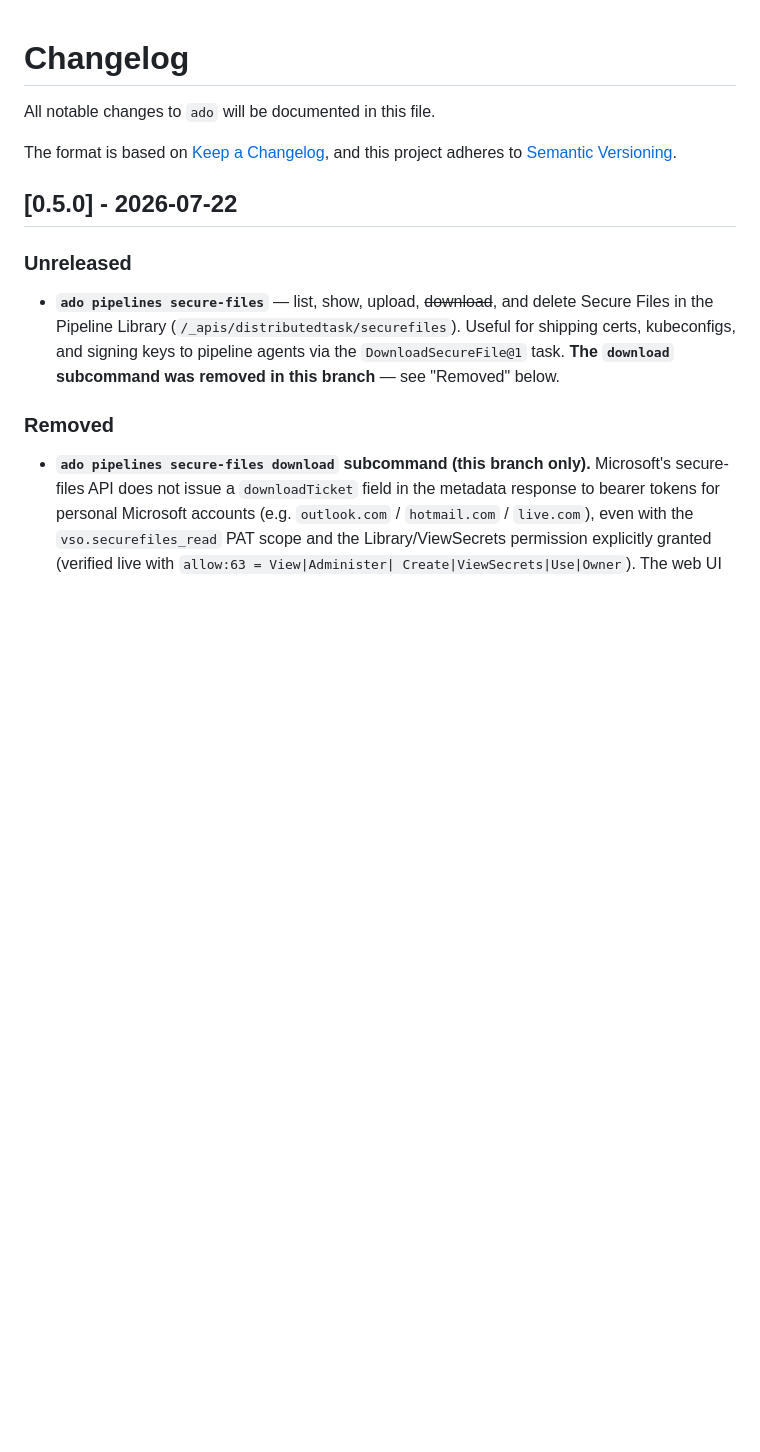
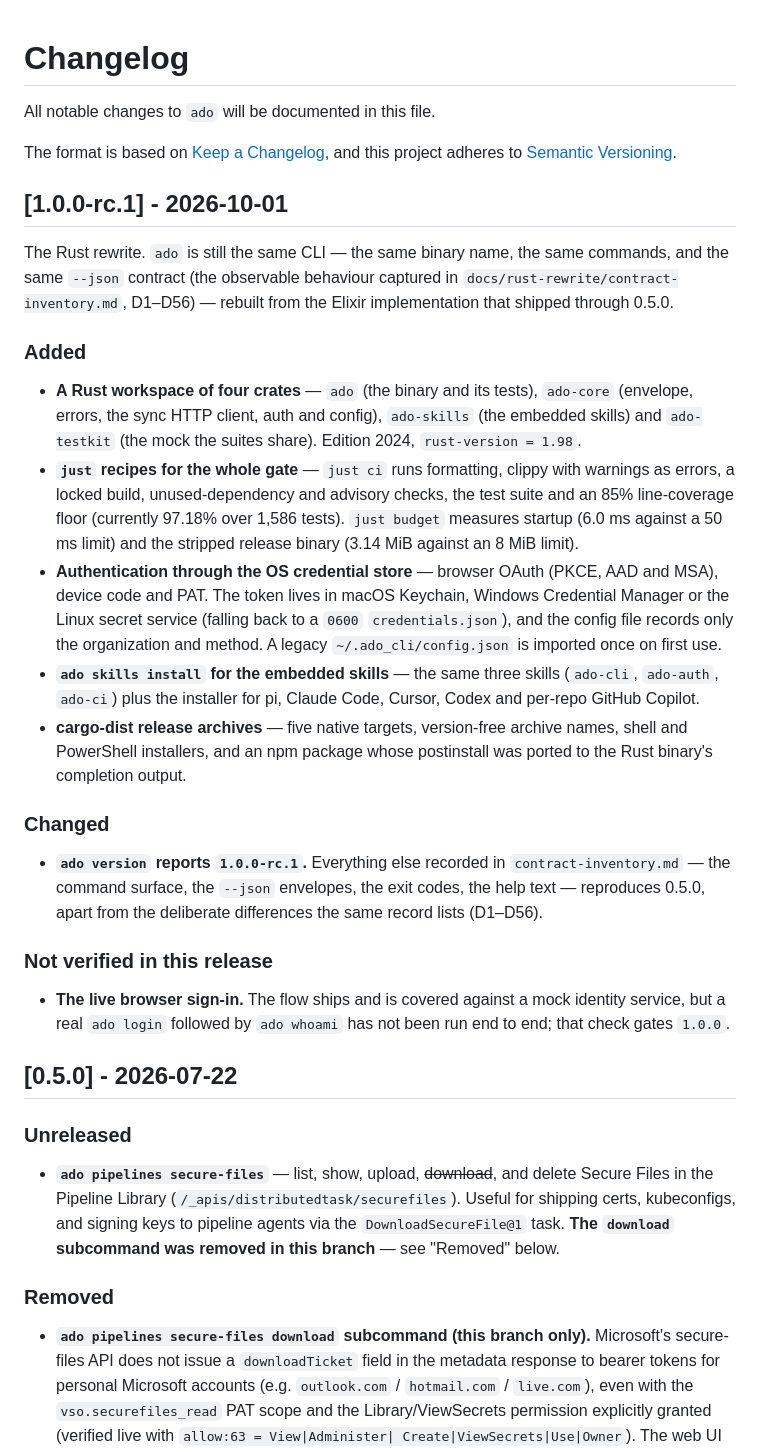
Before and after one commit to gilbertwong96/ado_cli, a Markdown page: CHANGELOG.md, the part around the change. Rendered like a GitHub page; blank space fills up the shorter version.

Commit message:
docs: add the 1.0.0-rc.1 changelog entry

```diff
--- a/CHANGELOG.md
+++ b/CHANGELOG.md
@@ -4,6 +4,49 @@ All notable changes to `ado` will be documented in this file.
 
 The format is based on [Keep a Changelog](https://keepachangelog.com/en/1.1.0/),
 and this project adheres to [Semantic Versioning](https://semver.org/spec/v2.0.0.html).
+
+## [1.0.0-rc.1] - 2026-10-01
+
+The Rust rewrite. `ado` is still the same CLI — the same binary name, the same
+commands, and the same `--json` contract (the observable behaviour captured in
+`docs/rust-rewrite/contract-inventory.md`, D1–D56) — rebuilt from the Elixir
+implementation that shipped through 0.5.0.
+
+### Added
+
+- **A Rust workspace of four crates** — `ado` (the binary and its tests),
+  `ado-core` (envelope, errors, the sync HTTP client, auth and config),
+  `ado-skills` (the embedded skills) and `ado-testkit` (the mock the suites
+  share). Edition 2024, `rust-version = 1.98`.
+- **`just` recipes for the whole gate** — `just ci` runs formatting, clippy with
+  warnings as errors, a locked build, unused-dependency and advisory checks, the
+  test suite and an 85% line-coverage floor (currently 97.18% over 1,586 tests).
+  `just budget` measures startup (6.0 ms against a 50 ms limit) and the stripped
+  release binary (3.14 MiB against an 8 MiB limit).
+- **Authentication through the OS credential store** — browser OAuth (PKCE,
+  AAD and MSA), device code and PAT. The token lives in macOS Keychain, Windows
+  Credential Manager or the Linux secret service (falling back to a `0600`
+  `credentials.json`), and the config file records only the organization and
+  method. A legacy `~/.ado_cli/config.json` is imported once on first use.
+- **`ado skills install` for the embedded skills** — the same three skills
+  (`ado-cli`, `ado-auth`, `ado-ci`) plus the installer for pi, Claude Code,
+  Cursor, Codex and per-repo GitHub Copilot.
+- **cargo-dist release archives** — five native targets, version-free archive
+  names, shell and PowerShell installers, and an npm package whose postinstall
+  was ported to the Rust binary's completion output.
+
+### Changed
+
+- **`ado version` reports `1.0.0-rc.1`.** Everything else recorded in
+  `contract-inventory.md` — the command surface, the `--json` envelopes, the
+  exit codes, the help text — reproduces 0.5.0, apart from the deliberate
+  differences the same record lists (D1–D56).
+
+### Not verified in this release
+
+- **The live browser sign-in.** The flow ships and is covered against a mock
+  identity service, but a real `ado login` followed by `ado whoami` has not been
+  run end to end; that check gates `1.0.0`.
 
 ## [0.5.0] - 2026-07-22
 
```
